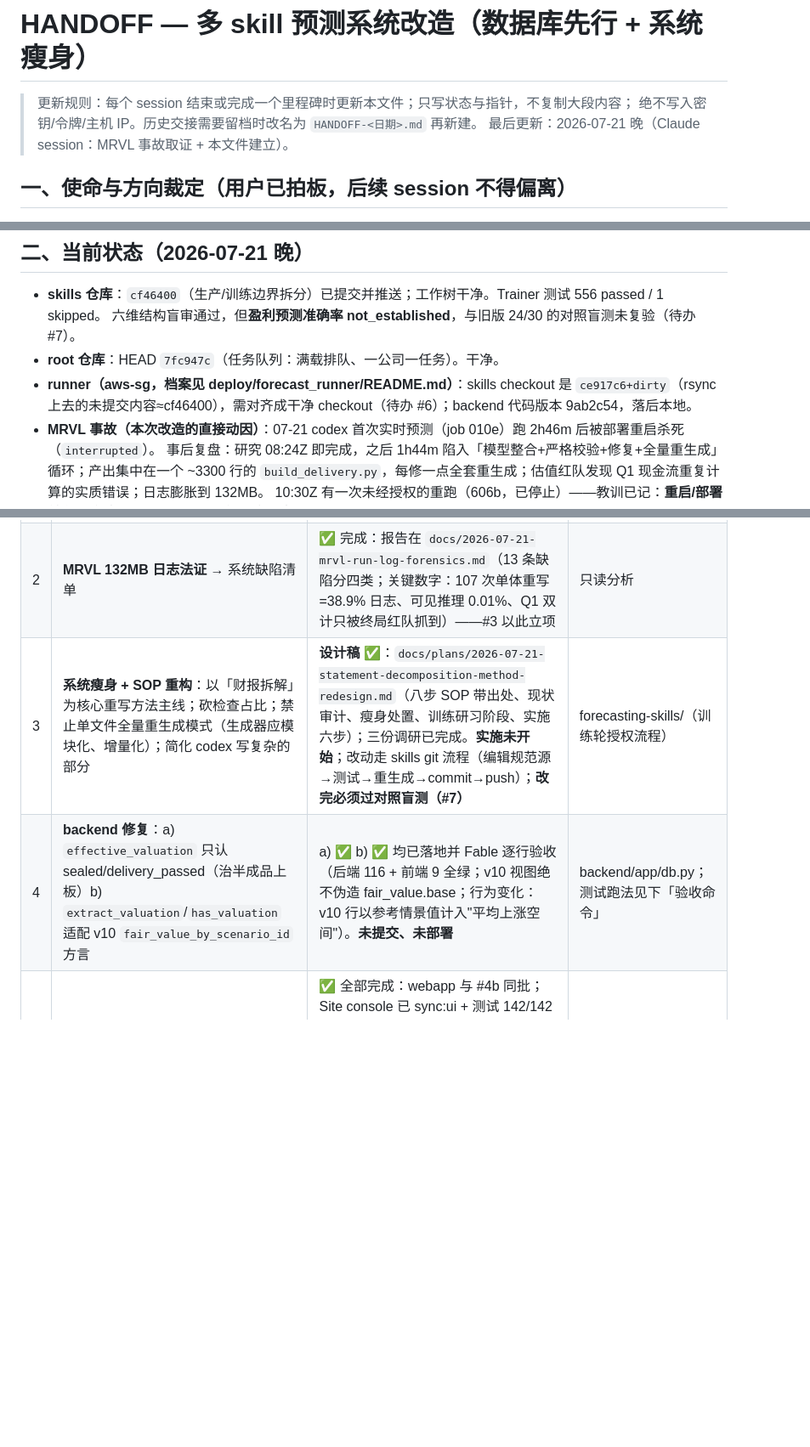
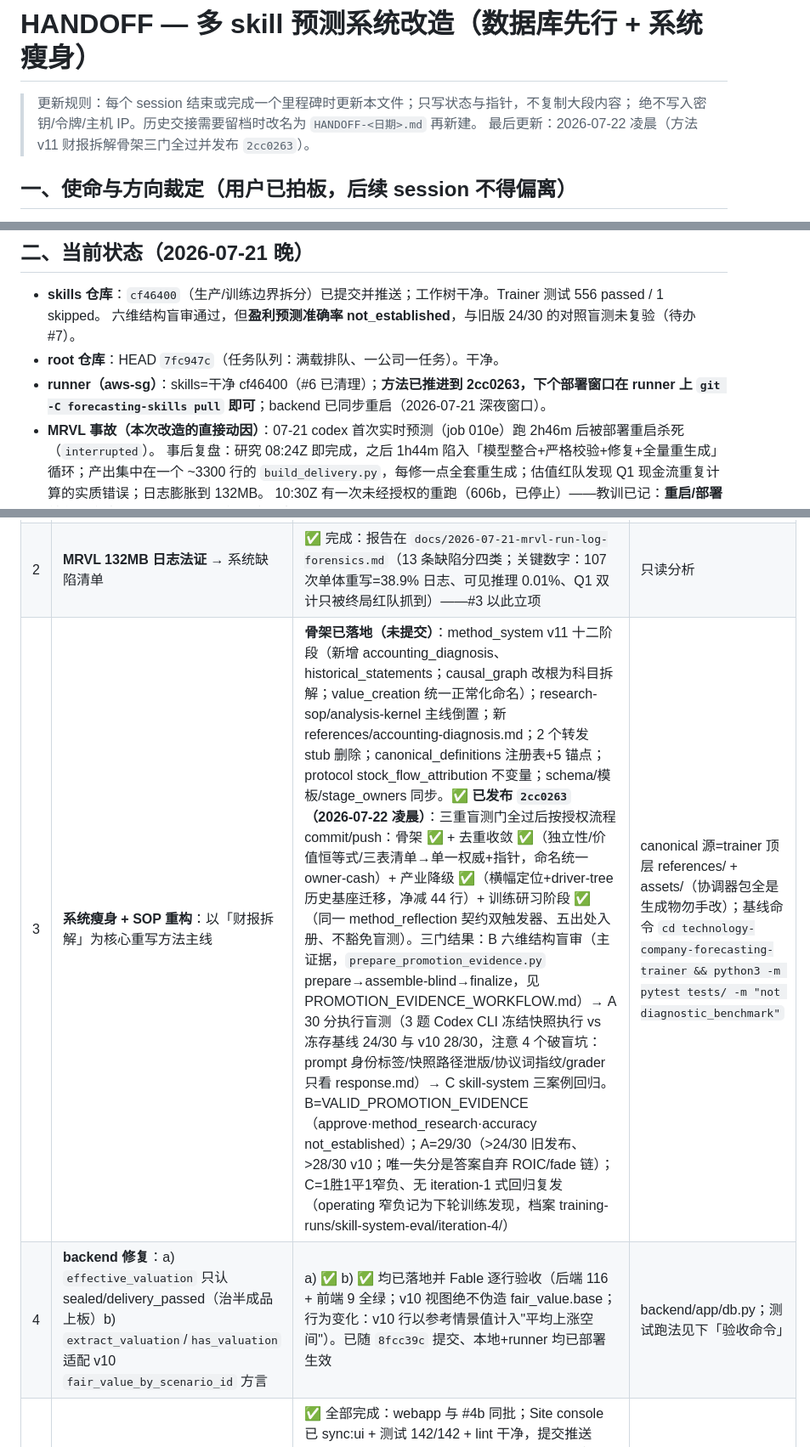
Before and after one commit to Crazybrain555/auto_earning_forcasting, a Markdown page: HANDOFF.md, 3 parts joined by grey strips. Shown at 85% size. Rendered like a GitHub page; blank space fills up the shorter version.

Commit message:
Record the released statement-decomposition method and its gate results
Co-Authored-By: Claude Fable 5 <noreply@anthropic.com>

```diff
--- a/HANDOFF.md
+++ b/HANDOFF.md
@@ -2,7 +2,7 @@
 
 > 更新规则：每个 session 结束或完成一个里程碑时更新本文件；只写状态与指针，不复制大段内容；
 > 绝不写入密钥/令牌/主机 IP。历史交接需要留档时改名为 `HANDOFF-<日期>.md` 再新建。
-> 最后更新：2026-07-21 晚（Claude session：MRVL 事故取证 + 本文件建立）。
+> 最后更新：2026-07-22 凌晨（方法 v11 财报拆解骨架三门全过并发布 `2cc0263`）。
 
 ## 一、使命与方向裁定（用户已拍板，后续 session 不得偏离）
 
@@ -17,7 +17,7 @@
 - **skills 仓库**：`cf46400`（生产/训练边界拆分）已提交并推送；工作树干净。Trainer 测试 556 passed / 1 skipped。
   六维结构盲审通过，但**盈利预测准确率 not_established**，与旧版 24/30 的对照盲测未复验（待办 #7）。
 - **root 仓库**：HEAD `7fc947c`（任务队列：满载排队、一公司一任务）。干净。
-- **runner（aws-sg，档案见 deploy/forecast_runner/README.md）**：skills checkout 是 `ce917c6+dirty`（rsync 上去的未提交内容≈cf46400），需对齐成干净 checkout（待办 #6）；backend 代码版本 9ab2c54，落后本地。
+- **runner（aws-sg）**：skills=干净 cf46400（#6 已清理）；**方法已推进到 2cc0263，下个部署窗口在 runner 上 `git -C forecasting-skills pull` 即可**；backend 已同步重启（2026-07-21 深夜窗口）。
 - **MRVL 事故（本次改造的直接动因）**：07-21 codex 首次实时预测（job 010e）跑 2h46m 后被部署重启杀死（`interrupted`）。
   事后复盘：研究 08:24Z 即完成，之后 1h44m 陷入「模型整合+严格校验+修复+全量重生成」循环；产出集中在一个 ~3300 行的
   `build_delivery.py`，每修一点全套重生成；估值红队发现 Q1 现金流重复计算的实质错误；日志膨胀到 132MB。
@@ -38,7 +38,7 @@
 |---|------|------|-----------|
 | 1 | **证据数据库**：统一协议入库/查询/回灌；实现 `forecasting-system-contracts/protocol_manifest.json` 已定义的 ports；训练读取强制 `available_at ≤ cutoff` + 快照定格 | **v1a ✅ 本机已落地**（PG=已决策）：`backend/app/evidence.py`（register/query/bind/ingest/stats + CLI）+ `evidence` schema 四表 + 4 项测试（临时 PG 集群 fixture，含 cutoff 红线与未封存拒收台账两道机制测试）；真实入库：被杀 MRVL 运行的 77 个原件已入库绑定。**剩余**：v1b scaffold 回灌（改 skills）、db.scan 自动 ingest 挂钩、backup/replica 接 pg_dump、runner 装 PG（并入 #6 窗口） | backend/ 为宿主；skill 侧只经 scaffold 回灌与交付 ingest（宪法 #4） |
 | 2 | **MRVL 132MB 日志法证** → 系统缺陷清单 | ✅ 完成：报告在 `docs/2026-07-21-mrvl-run-log-forensics.md`（13 条缺陷分四类；关键数字：107 次单体重写=38.9% 日志、可见推理 0.01%、Q1 双计只被终局红队抓到）——#3 以此立项 | 只读分析 |
-| 3 | **系统瘦身 + SOP 重构**：以「财报拆解」为核心重写方法主线；砍检查占比；禁止单文件全量重生成模式（生成器应模块化、增量化）；简化 codex 写复杂的部分 | **设计稿 ✅**：`docs/plans/2026-07-21-statement-decomposition-method-redesign.md`（八步 SOP 带出处、现状审计、瘦身处置、训练研习阶段、实施六步）；三份调研已完成。**实施未开始**；改动走 skills git 流程（编辑规范源→测试→重生成→commit→push）；**改完必须过对照盲测（#7）** | forecasting-skills/（训练轮授权流程） |
-| 4 | **backend 修复**：a) `effective_valuation` 只认 sealed/delivery_passed（治半成品上板）b) `extract_valuation`/`has_valuation` 适配 v10 `fair_value_by_scenario_id` 方言 | a) ✅ b) ✅ 均已落地并 Fable 逐行验收（后端 116 + 前端 9 全绿；v10 视图绝不伪造 fair_value.base；行为变化：v10 行以参考情景值计入"平均上涨空间"）。**未提交、未部署** | backend/app/db.py；测试跑法见下「验收命令」 |
+| 3 | **系统瘦身 + SOP 重构**：以「财报拆解」为核心重写方法主线 | **骨架已落地（未提交）**：method_system v11 十二阶段（新增 accounting_diagnosis、historical_statements；causal_graph 改根为科目拆解；value_creation 统一正常化命名）；research-sop/analysis-kernel 主线倒置；新 references/accounting-diagnosis.md；2 个转发 stub 删除；canonical_definitions 注册表+5 锚点；protocol stock_flow_attribution 不变量；schema/模板/stage_owners 同步。✅ **已发布 `2cc0263`（2026-07-22 凌晨）**：三重盲测门全过后按授权流程 commit/push：骨架 ✅ + 去重收敛 ✅（独立性/价值恒等式/三表清单→单一权威+指针，命名统一 owner-cash）+ 产业降级 ✅（横幅定位+driver-tree 历史基座迁移，净减 44 行）+ 训练研习阶段 ✅（同一 method_reflection 契约双触发器、五出处入册、不豁免盲测）。三门结果：B 六维结构盲审（主证据，`prepare_promotion_evidence.py` prepare→assemble-blind→finalize，见 PROMOTION_EVIDENCE_WORKFLOW.md）→ A 30 分执行盲测（3 题 Codex CLI 冻结快照执行 vs 冻存基线 24/30 与 v10 28/30，注意 4 个破盲坑：prompt 身份标签/快照路径泄版/协议词指纹/grader 只看 response.md）→ C skill-system 三案例回归。B=VALID_PROMOTION_EVIDENCE（approve·method_research·accuracy not_established）；A=29/30（>24/30 旧发布、>28/30 v10；唯一失分是答案自弃 ROIC/fade 链）；C=1胜1平1窄负、无 iteration-1 式回归复发（operating 窄负记为下轮训练发现，档案 training-runs/skill-system-eval/iteration-4/） | canonical 源=trainer 顶层 references/ + assets/（协调器包全是生成物勿手改）；基线命令 `cd technology-company-forecasting-trainer && python3 -m pytest tests/ -m "not diagnostic_benchmark"` |
+| 4 | **backend 修复**：a) `effective_valuation` 只认 sealed/delivery_passed（治半成品上板）b) `extract_valuation`/`has_valuation` 适配 v10 `fair_value_by_scenario_id` 方言 | a) ✅ b) ✅ 均已落地并 Fable 逐行验收（后端 116 + 前端 9 全绿；v10 视图绝不伪造 fair_value.base；行为变化：v10 行以参考情景值计入"平均上涨空间"）。已随 `8fcc39c` 提交、本地+runner 均已部署生效 | backend/app/db.py；测试跑法见下「验收命令」 |
 | 5 | **前端适配**：webapp + Site console 渲染 scenario-set 新形态 | ✅ 全部完成：webapp 与 #4b 同批；Site console 已 sync:ui + 测试 142/142 + lint 干净，提交推送 `73860dd`，经 sites-hosting 流程公开部署为**平台 Version 17**（用户批准），线上实测 `app.js?v=20260721-v13` 加载、MRVL 卡片恢复已交付估值（基准 $213 三值条），污染数据消失 | sites/forecast-ops-console |
 | 6 | **runner 对齐** | ✅ 完成（2026-07-21 深夜窗口，无任务在跑）：skills 重置为干净 cf46400（40 个 rsync 残留已核实可恢复并打保险包进 backups/ 后清理；sync 脚本已排除 forecasting-skills 防再脏）；代码同步；PG16 安装+forecast_evidence 建库；证据库 init+ingest（77 原件）；backend 服务重启验证 active；备份 bundle 冒烟含 pg_dump 无警告 | 本地与 runner 双端一致 |
```
Also changed, not shown: other parts of HANDOFF.md (+2 -2 lines).
